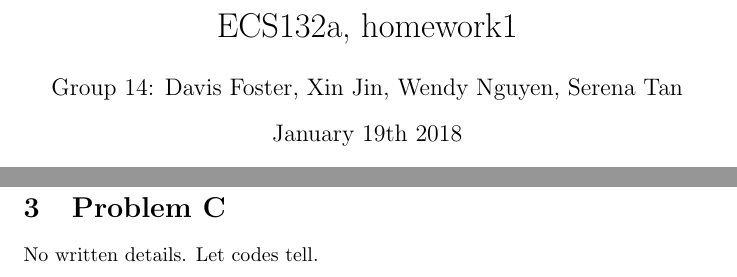
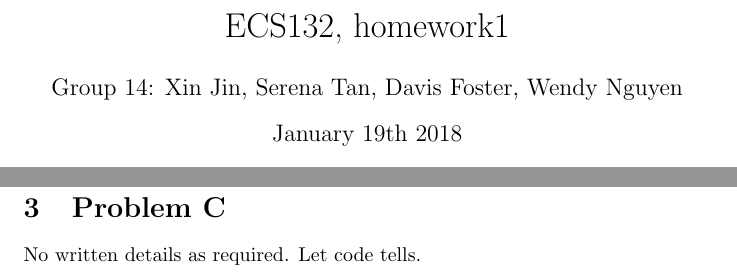
Before and after one commit to serenananana/ecs132A-group, a LaTeX document (HwkI/HwkI.tex): two parts of pages 1 and 3 of 3, joined at a grey line, cut so that both start at the same text. Compiled offline with pdfLaTeX.

Commit message:
FIXED class name

```diff
--- a/HwkI/HwkI.tex
+++ b/HwkI/HwkI.tex
@@ -1,8 +1,8 @@
 \documentclass{article}
 \usepackage[utf8]{inputenc}
 
-\title{ECS132a, homework1}
-\author{Group 14: Davis Foster, Xin Jin, Wendy Nguyen, Serena Tan}
+\title{ECS132, homework1}
+\author{Group 14: Xin Jin, Serena Tan, Davis Foster, Wendy Nguyen}
 \date{January 19th 2018}
 
 \begin{document}
@@ -69,6 +69,6 @@ P($X_{2}>=1$ $|$ 2 attempts) = P($X_{2}>=1$ and 2 attempts) / P(2 attempts) (2.8
 = 0.859\\
 
 \section{Problem C}
-No written details. Let codes tell.
+No written details as required. Let code tells.
 
 \end{document}
```
Also changed, not shown: HwkI/HwkI.pdf.
